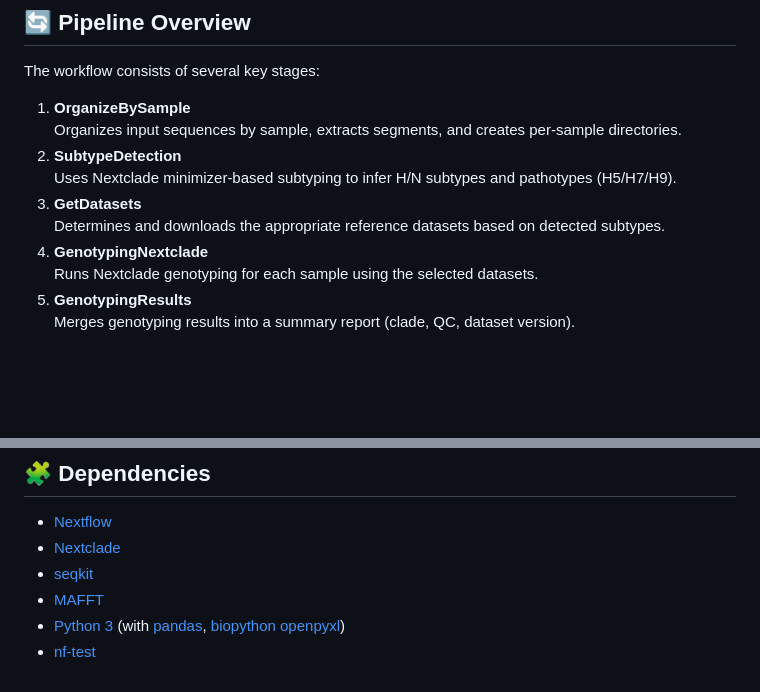
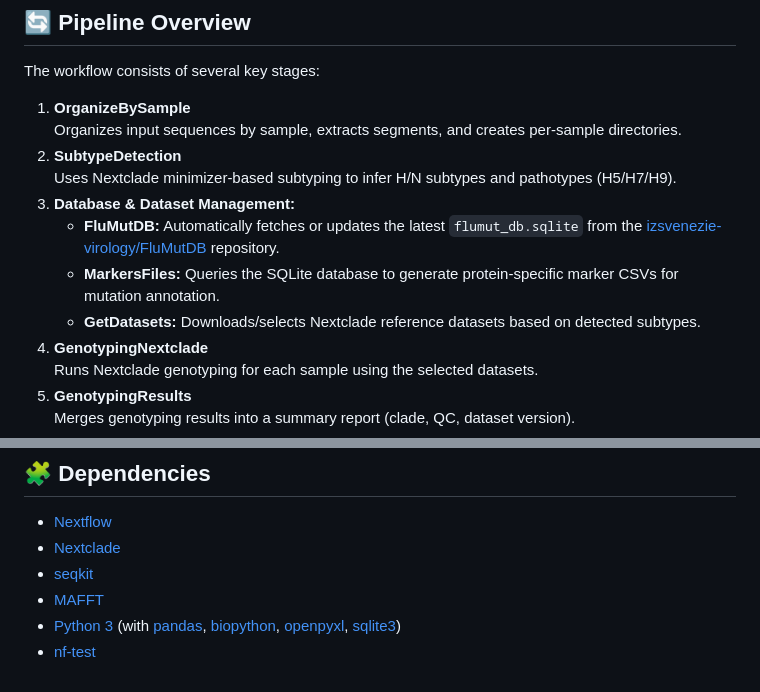
Before and after one commit to ValldHebron-Bioinformatics/FluTyper, a Markdown page: README.md, 2 parts joined by grey strips. GitHub-like rendering; blank space fills up the shorter version.

Commit message:
Enhance README.md to clarify database and dataset management, including FluMutDB updates and marker generation as well as sqlite3 usage.

```diff
--- a/README.md
+++ b/README.md
@@ -73,8 +73,10 @@ The workflow consists of several key stages:
 	Organizes input sequences by sample, extracts segments, and creates per-sample directories.
 2. **SubtypeDetection**
 	Uses Nextclade minimizer-based subtyping to infer H/N subtypes and pathotypes (H5/H7/H9).
-3. **GetDatasets**
-	Determines and downloads the appropriate reference datasets based on detected subtypes.
+3.  **Database & Dataset Management:**
+    - **FluMutDB:** Automatically fetches or updates the latest `flumut_db.sqlite` from the [izsvenezie-virology/FluMutDB](https://github.com/izsvenezie-virology/FluMutDB) repository.
+    - **MarkersFiles:** Queries the SQLite database to generate protein-specific marker CSVs for mutation annotation.
+    - **GetDatasets:** Downloads/selects Nextclade reference datasets based on detected subtypes.
 4. **GenotypingNextclade**
 	Runs Nextclade genotyping for each sample using the selected datasets.
 5. **GenotypingResults**
@@ -120,5 +122,5 @@ CI runs on `ubuntu-latest` and handles the installation of all necessary bioinfo
 - [Nextclade](https://clades.nextstrain.org/)
 - [seqkit](https://bioinf.shenwei.me/seqkit/)
 - [MAFFT](https://mafft.cbrc.jp/alignment/software/)
-- [Python 3](https://www.python.org/) (with [pandas](https://pandas.pydata.org/docs/index.html), [biopython](https://biopython.org/wiki/Documentation) [openpyxl](https://openpyxl.readthedocs.io/en/stable/))
+- [Python 3](https://www.python.org/) (with [pandas](https://pandas.pydata.org/docs/index.html), [biopython](https://biopython.org/wiki/Documentation), [openpyxl](https://openpyxl.readthedocs.io/en/stable/), [sqlite3](https://docs.python.org/3/library/sqlite3.html))
 - [nf-test](https://www.nf-test.com/)
```
